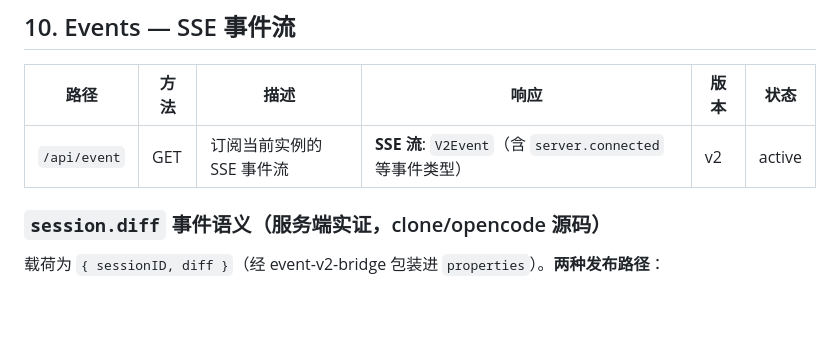
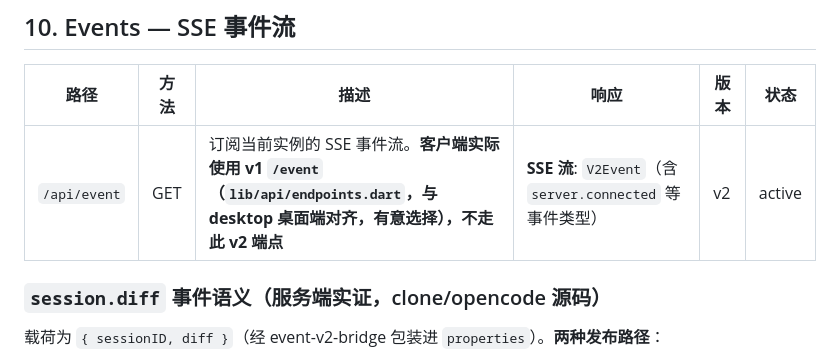
Before and after one commit to learning233/opencode_mobile, a Markdown page: docs/api_endpoints.md, the part around the change. GitHub-like rendering; blank space fills up the shorter version.

Commit message:
api_endpoints 第10节补注：SSE 客户端实际用 v1 /event（desktop 对齐，有意选择）

```diff
--- a/docs/api_endpoints.md
+++ b/docs/api_endpoints.md
@@ -170,7 +170,7 @@
 
 | 路径 | 方法 | 描述 | 响应 | 版本 | 状态 |
 |------|------|------|------|------|------|
-| `/api/event` | GET | 订阅当前实例的 SSE 事件流 | **SSE 流**: `V2Event`（含 `server.connected` 等事件类型） | v2 | active |
+| `/api/event` | GET | 订阅当前实例的 SSE 事件流。**客户端实际使用 v1 `/event`（`lib/api/endpoints.dart`，与 desktop 桌面端对齐，有意选择），不走此 v2 端点** | **SSE 流**: `V2Event`（含 `server.connected` 等事件类型） | v2 | active |
 
 ### `session.diff` 事件语义（服务端实证，clone/opencode 源码）
 
```
